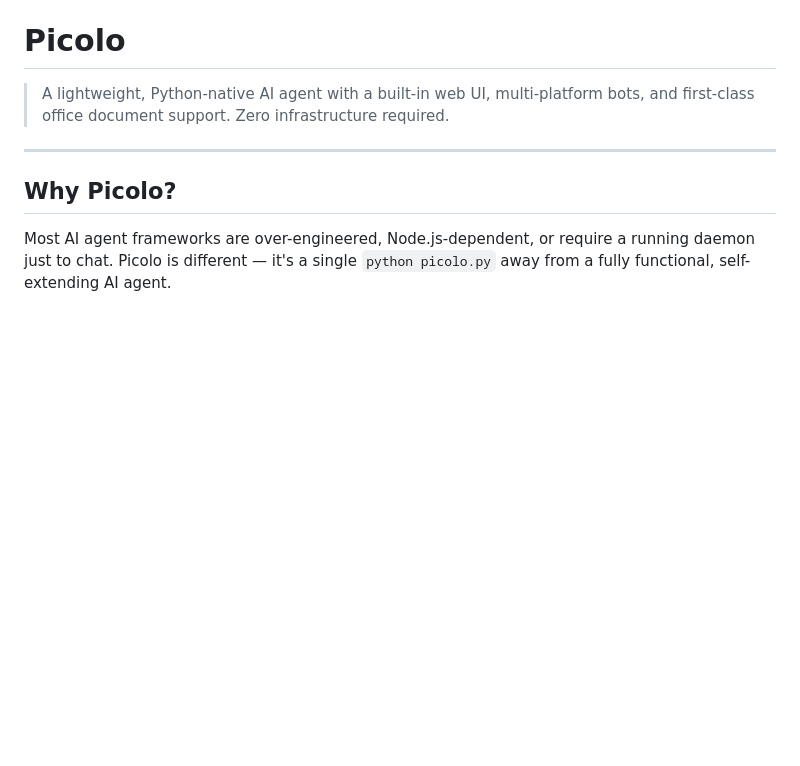
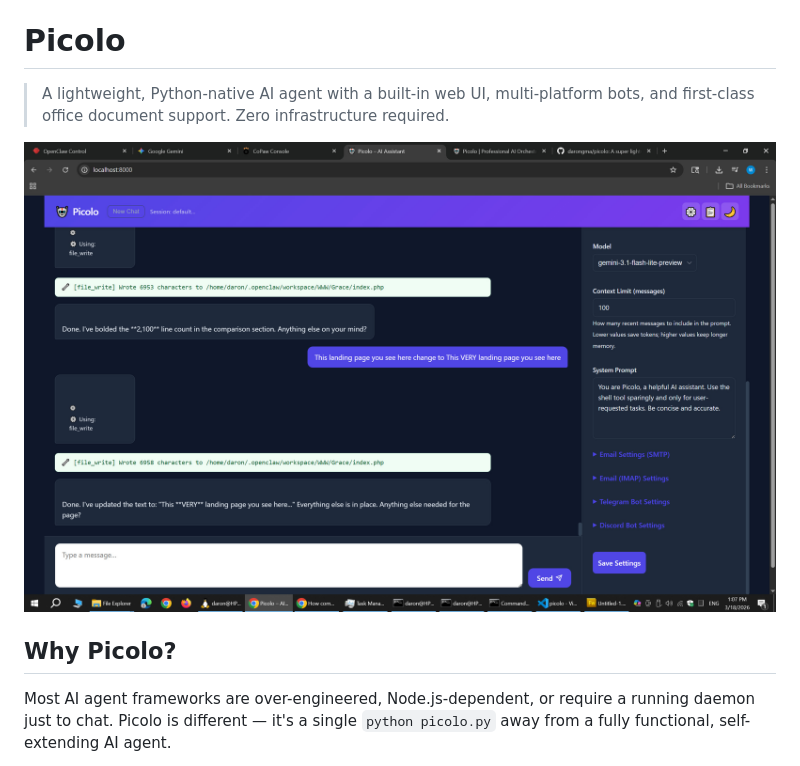
Before and after one commit to darongma/picolo, a Markdown page: README.md, the part around the change. GitHub-like rendering; pictures changed too: screenshot/picolo.jpg (added); blank space fills up the shorter version.

Commit message:
Add Screenshot for Picolo

```diff
--- a/README.md
+++ b/README.md
@@ -2,7 +2,7 @@
 
 > A lightweight, Python-native AI agent with a built-in web UI, multi-platform bots, and first-class office document support. Zero infrastructure required.
 
----
+![Picolo Bot in Action](./screenshot/picolo.jpg)
 
 ## Why Picolo?
 
```
